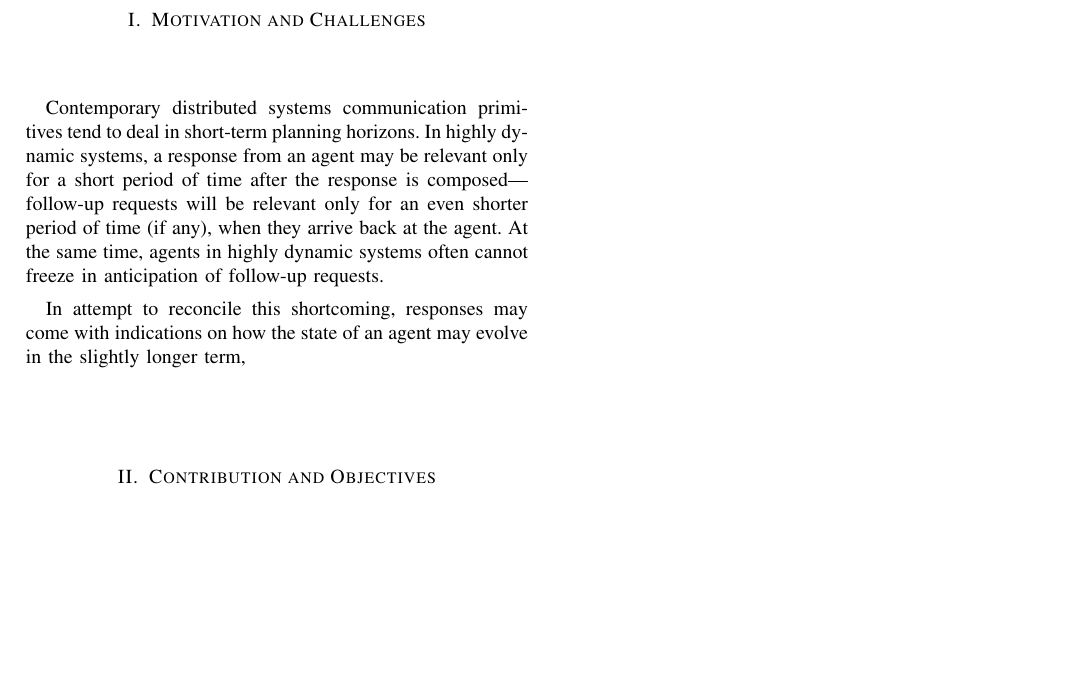
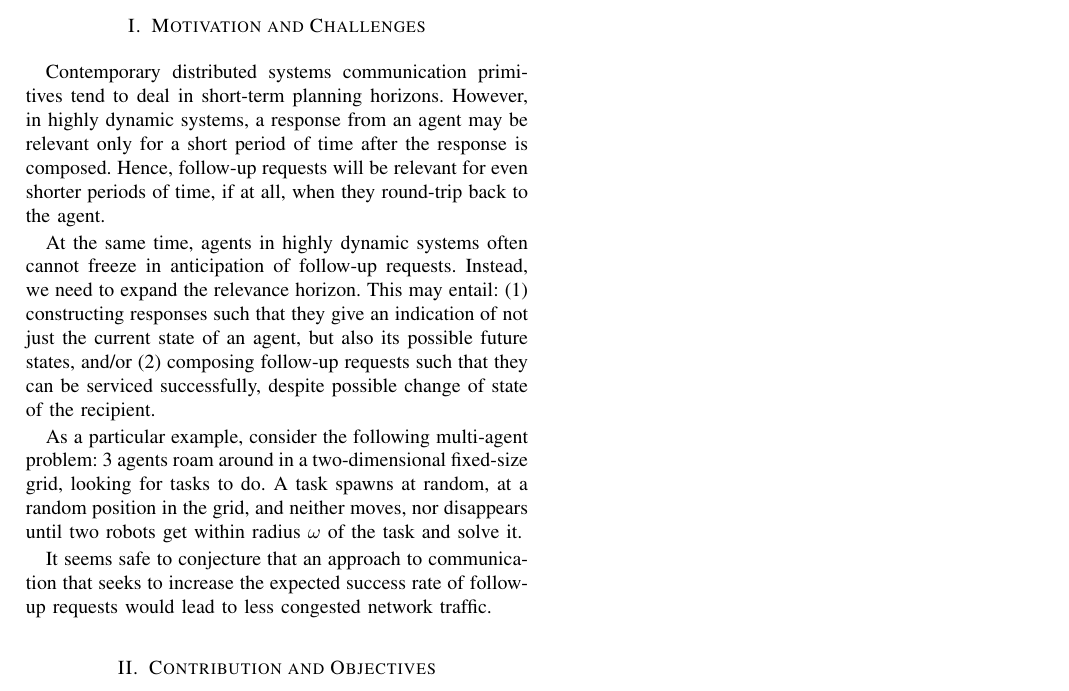
Before and after one commit to oleks/acsos-2024, a LaTeX paper (latex/main.tex): part of page 1 of 3, cut so that both start at the same text, the shorter picture padded with empty space. Compiled offline with pdfLaTeX; a missing font is replaced by an installed copy or a similar font; a LaTeX package or settings file that is missing is left out.

Commit message:
Give an example and metric

```diff
--- a/latex/main.tex
+++ b/latex/main.tex
@@ -81,14 +81,29 @@ adaptive, multi-agent, distributed, programming
 % the community - including limitations of current approaches.
 
 Contemporary distributed systems communication primitives tend to deal
-in short-term planning horizons. In highly dynamic systems, a response
-from an agent may be relevant only for a short period of time after
-the response is composed---follow-up requests will be relevant only
-for an even shorter period of time (if any), when they arrive back at
-the agent.  At the same time, agents in highly dynamic systems often
-cannot freeze in anticipation of follow-up requests.
+in short-term planning horizons. However, in highly dynamic systems, a
+response from an agent may be relevant only for a short period of time
+after the response is composed. Hence, follow-up requests will be
+relevant for even shorter periods of time, if at all, when they
+round-trip back to the agent.
 
-In attempt to reconcile this shortcoming, responses may come with indications on how the state of an agent may evolve in the slightly longer term,
+At the same time, agents in highly dynamic systems often cannot freeze
+in anticipation of follow-up requests. Instead, we need to expand the
+relevance horizon. This may entail: (1) constructing responses such
+that they give an indication of not just the current state of an
+agent, but also its possible future states, and/or (2) composing
+follow-up requests such that they can be serviced successfully,
+despite possible change of state of the recipient.
+
+As a particular example, consider the following multi-agent problem: 3
+agents roam around in a two-dimensional fixed-size grid, looking for
+tasks to do. A task spawns at random, at a random position in the
+grid, and neither moves, nor disappears until two robots get within
+radius $\omega$ of the task and solve it.
+
+It seems safe to conjecture that an approach to communication that
+seeks to increase the expected success rate of follow-up requests
+would lead to less congested network traffic.
 
 \section{Contribution and Objectives}
 
```
Also changed, not shown: latex/references.bib (+19 -1 lines).
